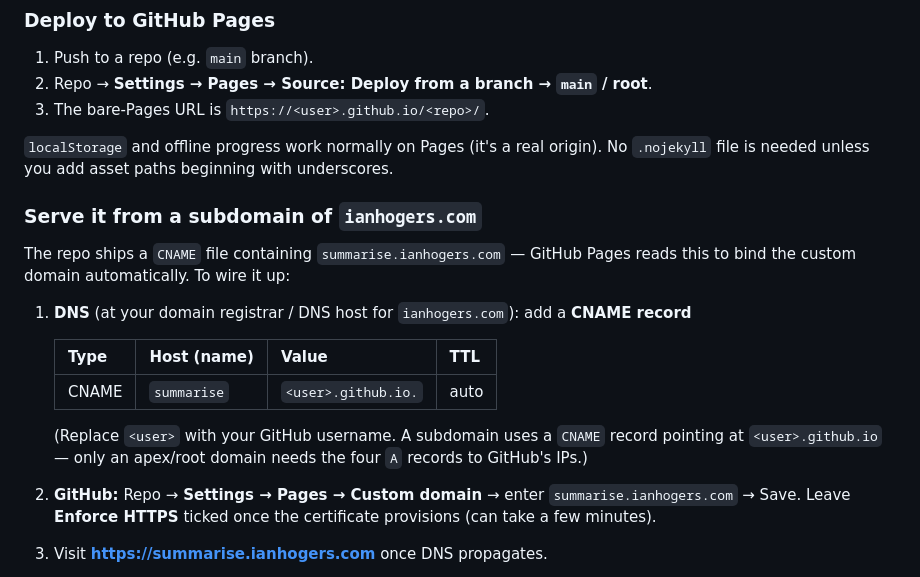
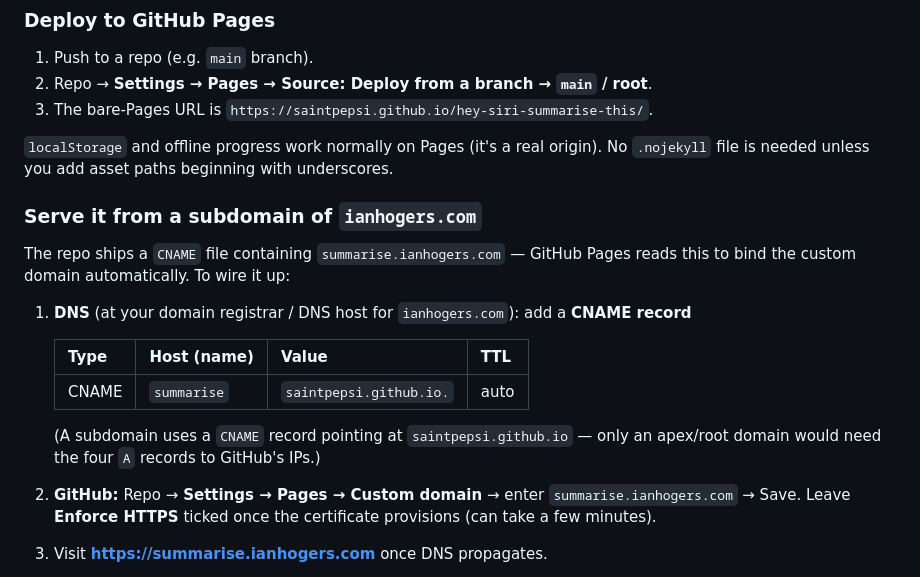
Before and after one commit to SaintPepsi/hey-siri-summarise-this, a Markdown page: README.md, the part around the change. GitHub-like rendering.

Commit message:
docs: use real account/repo in Pages + DNS instructions
Co-Authored-By: Maple <ianhogers@hotmail.com>

```diff
--- a/README.md
+++ b/README.md
@@ -51,7 +51,7 @@ npm test      # boots the game in jsdom and asserts tap/recompute/no-errors
 ### Deploy to GitHub Pages
 1. Push to a repo (e.g. `main` branch).
 2. Repo → **Settings → Pages → Source: Deploy from a branch → `main` / root**.
-3. The bare-Pages URL is `https://<user>.github.io/<repo>/`.
+3. The bare-Pages URL is `https://saintpepsi.github.io/hey-siri-summarise-this/`.
 
 `localStorage` and offline progress work normally on Pages (it's a real origin). No `.nojekyll`
 file is needed unless you add asset paths beginning with underscores.
@@ -62,12 +62,12 @@ bind the custom domain automatically. To wire it up:
 
 1. **DNS** (at your domain registrar / DNS host for `ianhogers.com`): add a **CNAME record**
 
-   | Type  | Host (name) | Value                  | TTL  |
-   |-------|-------------|------------------------|------|
-   | CNAME | `summarise` | `<user>.github.io.`    | auto |
+   | Type  | Host (name) | Value                      | TTL  |
+   |-------|-------------|----------------------------|------|
+   | CNAME | `summarise` | `saintpepsi.github.io.`    | auto |
 
-   (Replace `<user>` with your GitHub username. A subdomain uses a `CNAME` record pointing at
-   `<user>.github.io` — only an apex/root domain needs the four `A` records to GitHub's IPs.)
+   (A subdomain uses a `CNAME` record pointing at `saintpepsi.github.io` — only an apex/root
+   domain would need the four `A` records to GitHub's IPs.)
 2. **GitHub:** Repo → **Settings → Pages → Custom domain** → enter `summarise.ianhogers.com` → Save.
    Leave **Enforce HTTPS** ticked once the certificate provisions (can take a few minutes).
 3. Visit **https://summarise.ianhogers.com** once DNS propagates.
```
